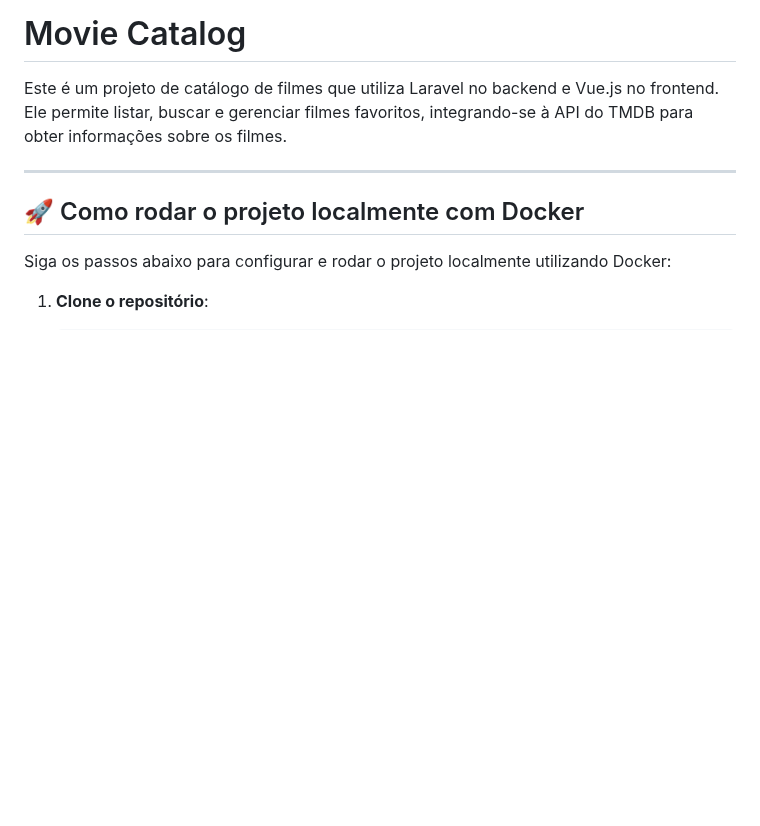
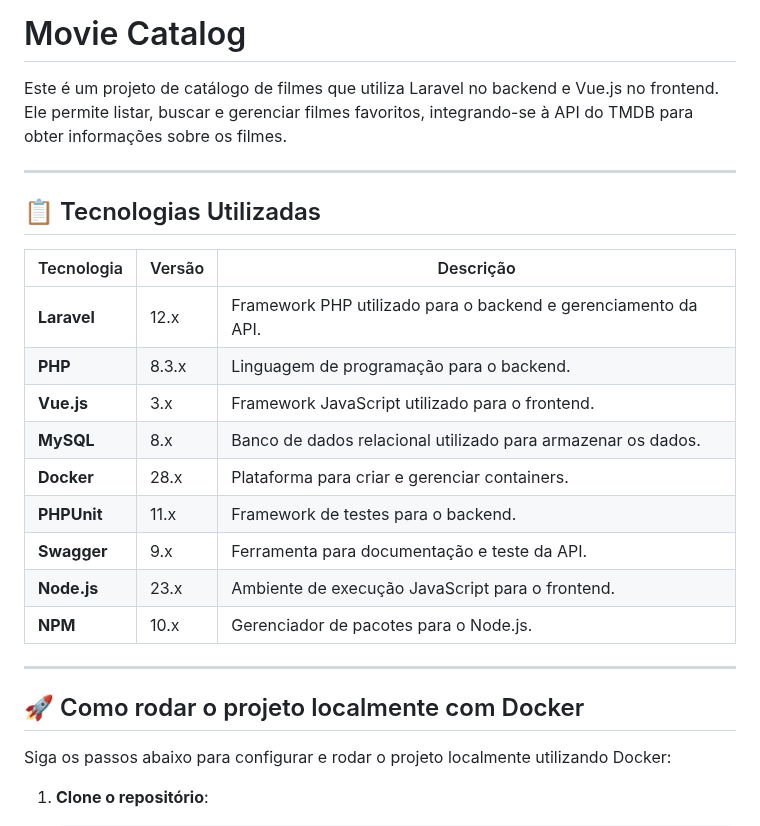
Before and after one commit to Kr4uzr/movie-catalog, a Markdown page: README.md, the part around the change. Rendered like a GitHub page; blank space fills up the shorter version.

Commit message:
Inserção das tecnologias utilizadas

```diff
--- a/README.md
+++ b/README.md
@@ -2,6 +2,22 @@
 # Movie Catalog
 
 Este é um projeto de catálogo de filmes que utiliza Laravel no backend e Vue.js no frontend. Ele permite listar, buscar e gerenciar filmes favoritos, integrando-se à API do TMDB para obter informações sobre os filmes.
+
+---
+
+## 📋 Tecnologias Utilizadas
+
+| Tecnologia         | Versão         | Descrição                                                                 |
+|--------------------|----------------|---------------------------------------------------------------------------|
+| **Laravel**        | 12.x           | Framework PHP utilizado para o backend e gerenciamento da API.           |
+| **PHP**            | 8.3.x          | Linguagem de programação para o backend.                                 |
+| **Vue.js**         | 3.x            | Framework JavaScript utilizado para o frontend.                          |
+| **MySQL**          | 8.x            | Banco de dados relacional utilizado para armazenar os dados.             |
+| **Docker**         | 28.x           | Plataforma para criar e gerenciar containers.                            |
+| **PHPUnit**        | 11.x           | Framework de testes para o backend.                                      |
+| **Swagger**        | 9.x            | Ferramenta para documentação e teste da API.                             |
+| **Node.js**        | 23.x           | Ambiente de execução JavaScript para o frontend.                         |
+| **NPM**            | 10.x           | Gerenciador de pacotes para o Node.js.                                   |
 
 ---
 
```
